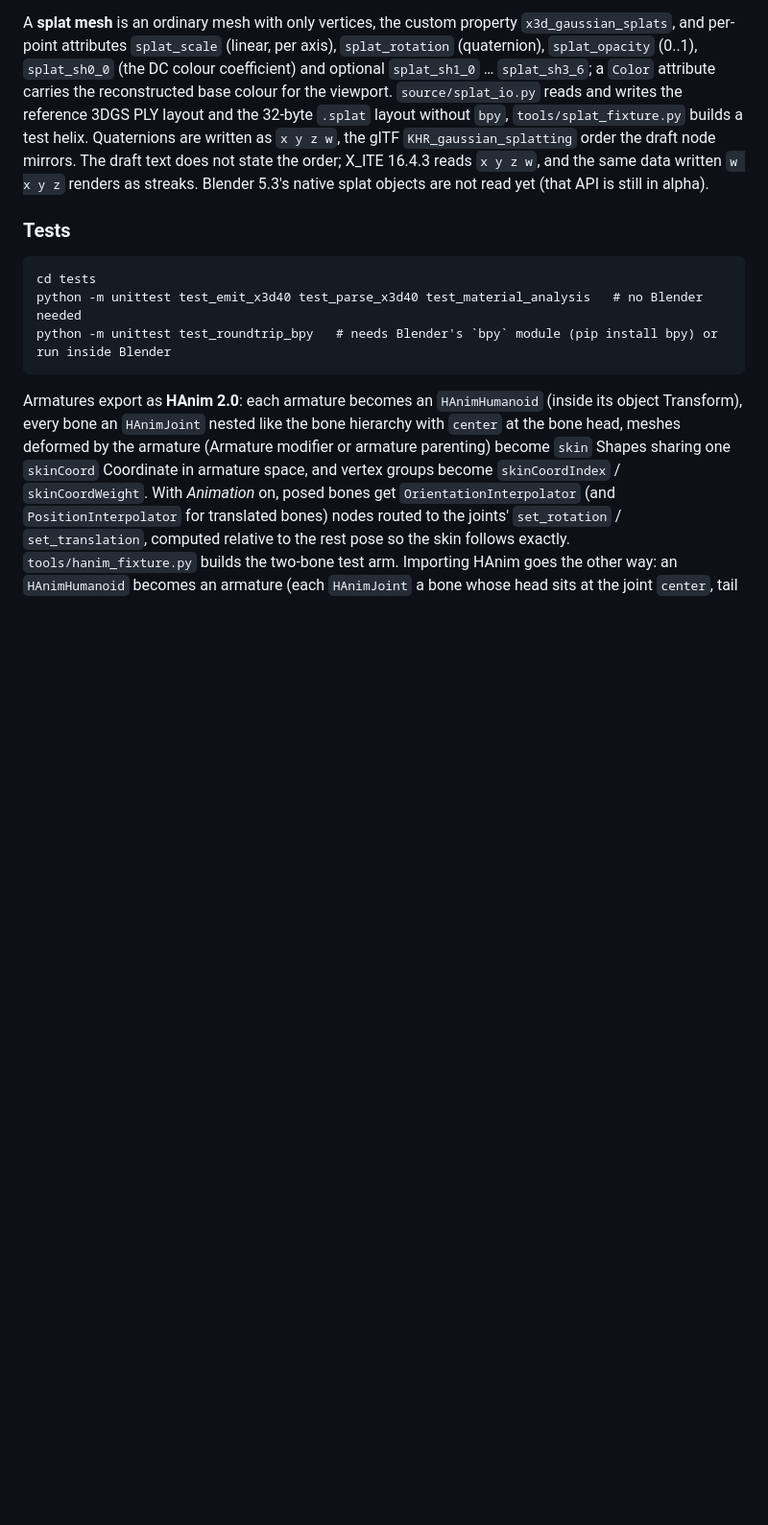
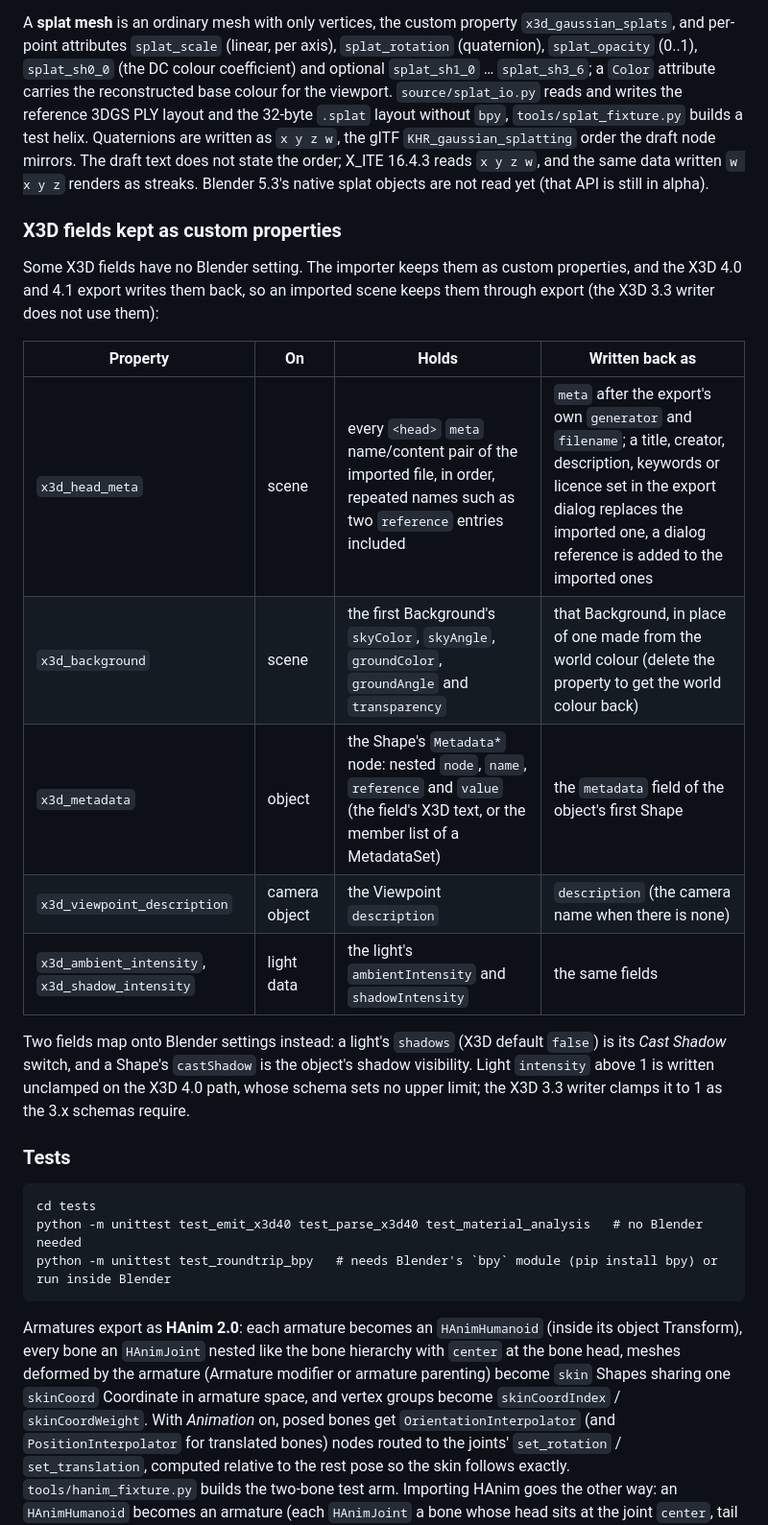
Before and after one commit to hagopjay/x3d-blender-io, a Markdown page: README.md, the part around the change. Shown at 96% size. Drawn GitHub-style; blank space fills up the shorter version.

Commit message:
Document the X3D fields the importer keeps for the X3D 4.0 export
README: a table of the custom properties the importer now writes
(x3d_head_meta, x3d_background, x3d_metadata,
x3d_viewpoint_description, x3d_ambient_intensity, x3d_shadow_intensity),
what each holds and how the X3D 4.0 export writes it back, plus the
shadows / castShadow mapping and the intensity clamp that remains on
the X3D 3.3 path only.

Release notes: the round-trip fixes, the change to imported light
shadows, and the light-strength entry corrected for the X3D 4.0 path.

Co-Authored-By: Claude Opus 5.5 (1M context) <noreply@anthropic.com>
Claude-Session: https://claude.ai/code/session_01FzMtySRUDSDKNWdR9UvUg5

```diff
--- a/README.md
+++ b/README.md
@@ -52,6 +52,23 @@ viewport. `source/splat_io.py` reads and writes the reference 3DGS PLY layout an
 `tools/splat_fixture.py` builds a test helix. Quaternions are written as `x y z w`, the glTF `KHR_gaussian_splatting` order the
 draft node mirrors. The draft text does not state the order; X_ITE 16.4.3 reads `x y z w`, and the same data written
 `w x y z` renders as streaks. Blender 5.3's native splat objects are not read yet (that API is still in alpha).
+
+### X3D fields kept as custom properties
+
+Some X3D fields have no Blender setting. The importer keeps them as custom properties, and the X3D 4.0 and 4.1 export
+writes them back, so an imported scene keeps them through export (the X3D 3.3 writer does not use them):
+
+| Property | On | Holds | Written back as |
+|---|---|---|---|
+| `x3d_head_meta` | scene | every `<head>` `meta` name/content pair of the imported file, in order, repeated names such as two `reference` entries included | `meta` after the export's own `generator` and `filename`; a title, creator, description, keywords or licence set in the export dialog replaces the imported one, a dialog reference is added to the imported ones |
+| `x3d_background` | scene | the first Background's `skyColor`, `skyAngle`, `groundColor`, `groundAngle` and `transparency` | that Background, in place of one made from the world colour (delete the property to get the world colour back) |
+| `x3d_metadata` | object | the Shape's `Metadata*` node: nested `node`, `name`, `reference` and `value` (the field's X3D text, or the member list of a MetadataSet) | the `metadata` field of the object's first Shape |
+| `x3d_viewpoint_description` | camera object | the Viewpoint `description` | `description` (the camera name when there is none) |
+| `x3d_ambient_intensity`, `x3d_shadow_intensity` | light data | the light's `ambientIntensity` and `shadowIntensity` | the same fields |
+
+Two fields map onto Blender settings instead: a light's `shadows` (X3D default `false`) is its *Cast Shadow* switch, and a
+Shape's `castShadow` is the object's shadow visibility. Light `intensity` above 1 is written unclamped on the X3D 4.0 path,
+whose schema sets no upper limit; the X3D 3.3 writer clamps it to 1 as the 3.x schemas require.
 
 ### Tests
 
```
Also changed, not shown: release_notes.md (+3 -1 lines).
